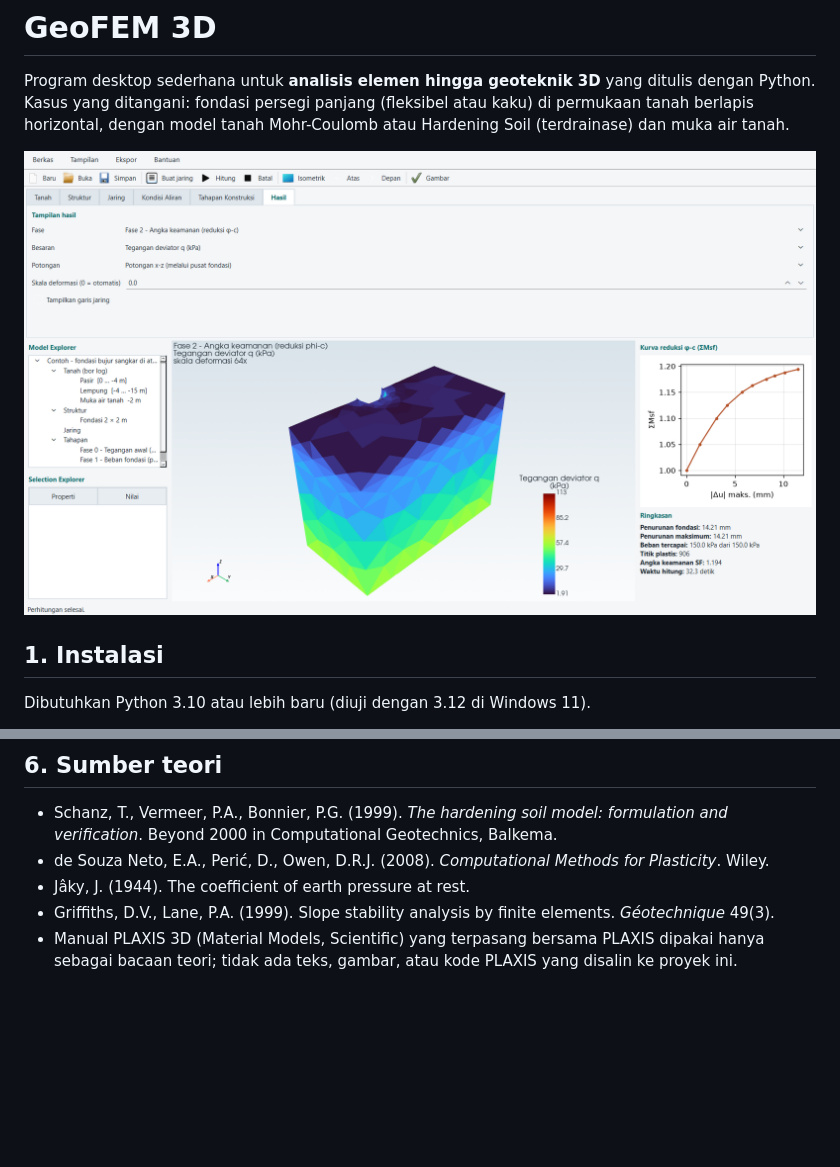
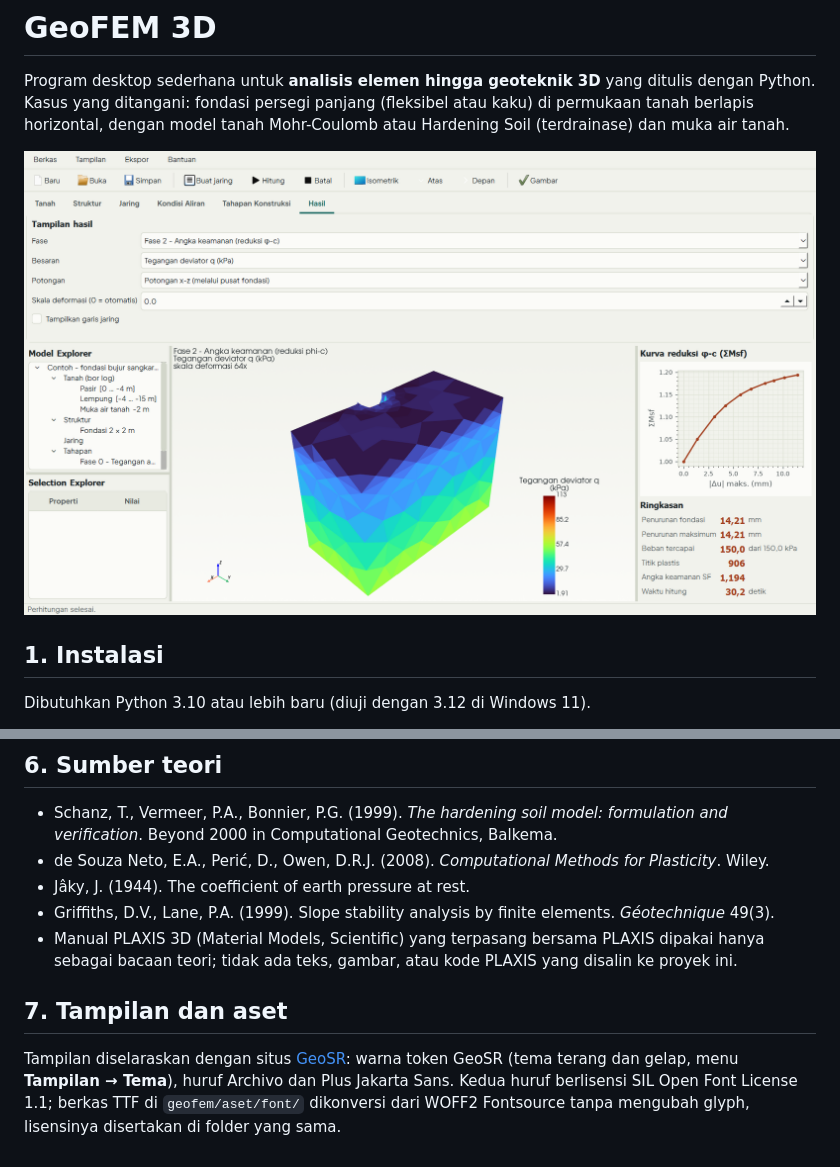
Before and after one commit to geosr-lab/geofem3d, a Markdown page: README.md, 2 parts joined by grey strips. Drawn GitHub-style; pictures changed too: docs/tampilan.png; blank space fills up the shorter version.

```diff
--- a/README.md
+++ b/README.md
@@ -170,3 +170,10 @@ salah satu nama, sesuaikan di sana.
 - Griffiths, D.V., Lane, P.A. (1999). Slope stability analysis by finite elements. *Géotechnique* 49(3).
 - Manual PLAXIS 3D (Material Models, Scientific) yang terpasang bersama PLAXIS dipakai hanya sebagai
   bacaan teori; tidak ada teks, gambar, atau kode PLAXIS yang disalin ke proyek ini.
+
+## 7. Tampilan dan aset
+
+Tampilan diselaraskan dengan situs [GeoSR](https://geosr-lab.github.io/): warna token GeoSR (tema
+terang dan gelap, menu **Tampilan → Tema**), huruf Archivo dan Plus Jakarta Sans. Kedua huruf
+berlisensi SIL Open Font License 1.1; berkas TTF di `geofem/aset/font/` dikonversi dari WOFF2
+Fontsource tanpa mengubah glyph, lisensinya disertakan di folder yang sama.
```
Also changed, not shown: 12 other files.
